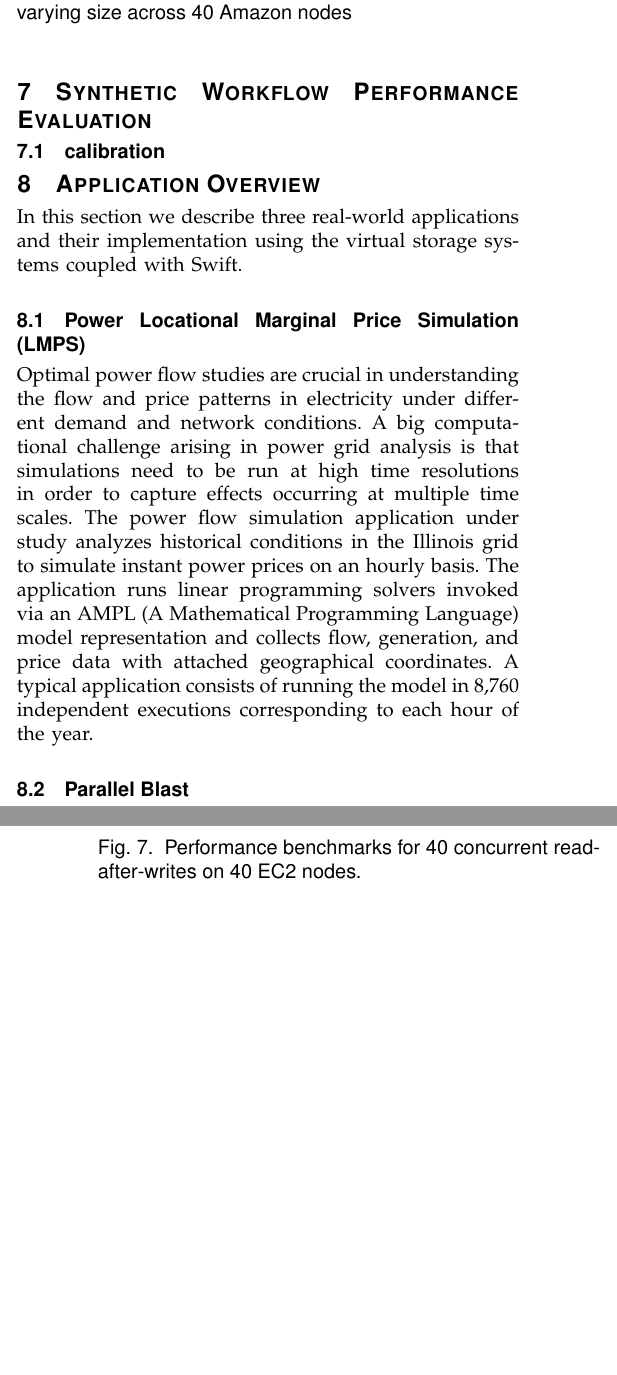
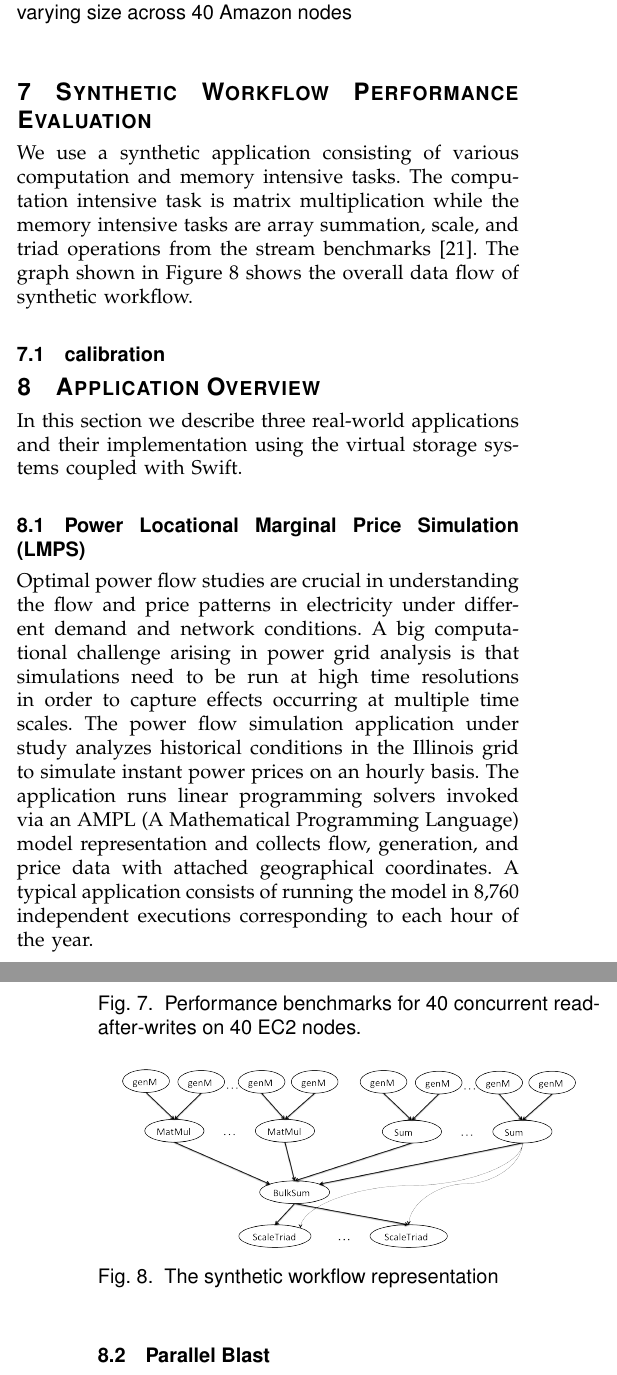
Before and after one commit to ketancmaheshwari/tccstorage, a LaTeX paper (paper.tex): two parts of the columns of pages 5 and 6 of 9, joined at a grey line, cut so that both start at the same text, the shorter picture padded with empty space. Compiled offline with pdfLaTeX.

Commit message:
synth wf desc

```diff
--- a/paper.tex
+++ b/paper.tex
@@ -547,7 +547,20 @@ performance beyond 500MB~(fig~\ref{fig:raw_perf}). Consequently, we chose
 MosaStore for node-local aggregated storage for application measurements.
 
 \section{Synthetic Workflow Performance Evaluation}
+We use a synthetic application consisting of
+various computation and memory intensive tasks. The computation intensive task
+is matrix multiplication while the memory intensive tasks are array summation,
+scale, and triad operations from the stream benchmarks~\cite{Stream}.  The
+graph shown in Figure~\ref{fig:synthetic} shows the overall data flow of
+synthetic workflow.
 
+\begin{figure}[ht!]
+\begin{center}
+\includegraphics[width=8cm]{figures/synthetic_combine.png}
+\caption{The synthetic workflow representation}
+\label{fig:synthetic}
+\end{center}
+\end{figure}
 
 \subsection{calibration}
 
```
Also changed, not shown: ref.bib (+7 -0 lines), figures/synthetic_combine.png (added).
